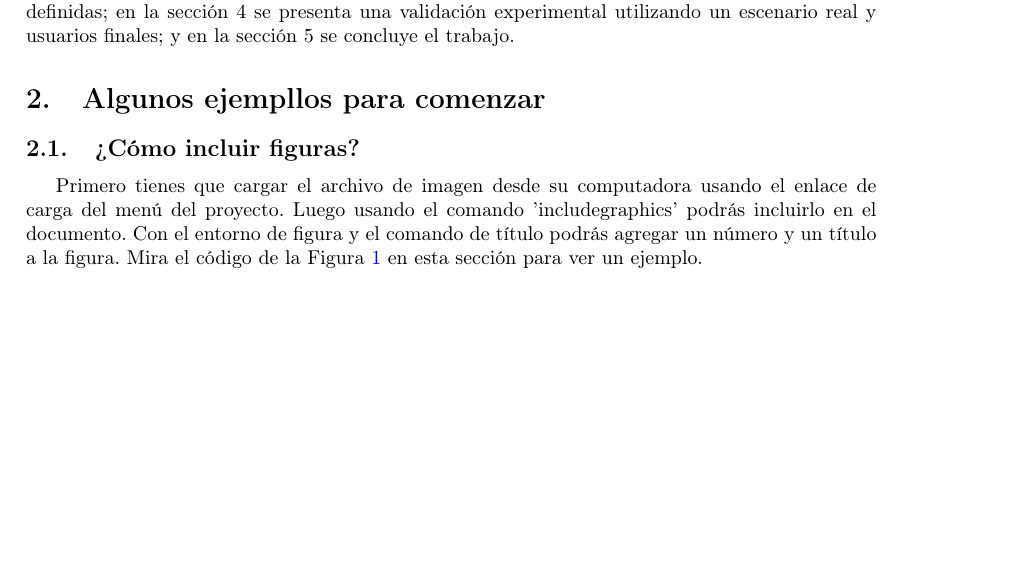
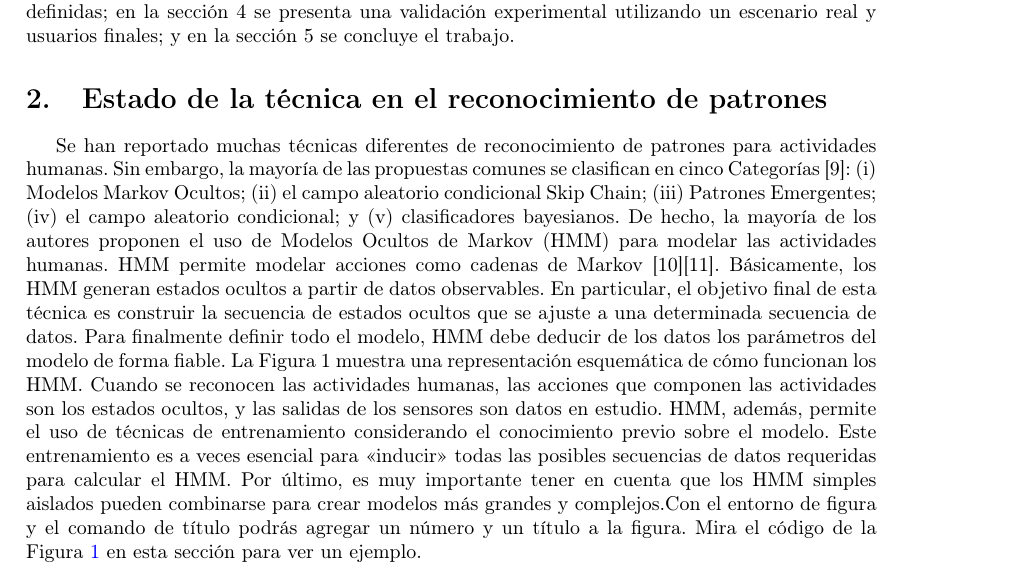
Before and after one commit to AnaLopezP/test1, a LaTeX paper (Plantilla Latex en Español/main.tex): part of page 2 of 4, cut so that both start at the same text, the shorter picture padded with empty space. Compiled offline with pdfLaTeX.

Commit message:
pagina 3

```diff
--- a/Plantilla Latex en Español/main.tex
+++ b/Plantilla Latex en Español/main.tex
@@ -60,11 +60,11 @@ Y, segundo, hay un límite a la precisión en el proceso de reconocimiento. De h
 Por lo tanto, el objetivo de este trabajo es describir un nuevo algoritmo de reconocimiento de patrones que aborde estos dos problemas básicos. El mecanismo propuesto define las acciones como una composición de simples movimientos. Los movimientos simples se reconocen mediante técnicas de Warping Dinámico del Tiempo (DTW) [7]. Este proceso depende del hardware seleccionado para la captura de información; pero las DTW son muy flexibles y actualizar el repositorio de patrones es suficiente para reconfigurar todo el algoritmo. Luego, las acciones complejas se reconocen como combinaciones de movimientos simples a través de los Modelos Ocultos de Markov (HMM) [8]. Estos modelos son totalmente independientes de las tecnologías de hardware, ya que solo consideran acciones simples. Este enfoque en dos fases también reduce la complejidad de los modelos, aumentando la precisión y la tasa de éxito en el proceso de reconocimiento.
 El resto del trabajo está organizado de la siguiente manera: en la sección 2 se describe el estado de la técnica en el reconocimiento de patrones para actividades humanas; en la sección 3 se describe la solución propuesta, incluidas las dos fases definidas; en la sección 4 se presenta una validación experimental utilizando un escenario real y usuarios finales; y en la sección 5 se concluye el trabajo.
 
-\section{Algunos ejempllos para comenzar}
+\section{Estado de la técnica en el reconocimiento de patrones}
 
-\subsection{¿Cómo incluir figuras?}
-
-Primero tienes que cargar el archivo de imagen desde su computadora usando el enlace de carga del menú del proyecto. Luego usando el comando 'includegraphics' podrás incluirlo en el documento. Con el entorno de figura y el comando de título podrás agregar un número y un título a la figura. Mira el código de la Figura \ref{fig:tesla} en esta sección para ver un ejemplo.
+Se han reportado muchas técnicas diferentes de reconocimiento de patrones para actividades humanas. Sin embargo, la mayoría de las propuestas comunes se clasifican en cinco
+Categorías [9]: (i) Modelos Markov Ocultos; (ii) el campo aleatorio condicional Skip Chain; (iii) Patrones Emergentes; (iv) el campo aleatorio condicional; y (v) clasificadores bayesianos.
+De hecho, la mayoría de los autores proponen el uso de Modelos Ocultos de Markov (HMM) para modelar las actividades humanas. HMM permite modelar acciones como cadenas de Markov [10][11]. Básicamente, los HMM generan estados ocultos a partir de datos observables. En particular, el objetivo final de esta técnica es construir la secuencia de estados ocultos que se ajuste a una determinada secuencia de datos. Para finalmente definir todo el modelo, HMM debe deducir de los datos los parámetros del modelo de forma fiable. La Figura 1 muestra una representación esquemática de cómo funcionan los HMM. Cuando se reconocen las actividades humanas, las acciones que componen las actividades son los estados ocultos, y las salidas de los sensores son datos en estudio. HMM, además, permite el uso de técnicas de entrenamiento considerando el conocimiento previo sobre el modelo. Este entrenamiento es a veces esencial para «inducir» todas las posibles secuencias de datos requeridas para calcular el HMM. Por último, es muy importante tener en cuenta que los HMM simples aislados pueden combinarse para crear modelos más grandes y complejos.Con el entorno de figura y el comando de título podrás agregar un número y un título a la figura. Mira el código de la Figura \ref{fig:tesla} en esta sección para ver un ejemplo.
 
 \begin{figure}
 \centering
```
Also changed, not shown: README.md.
